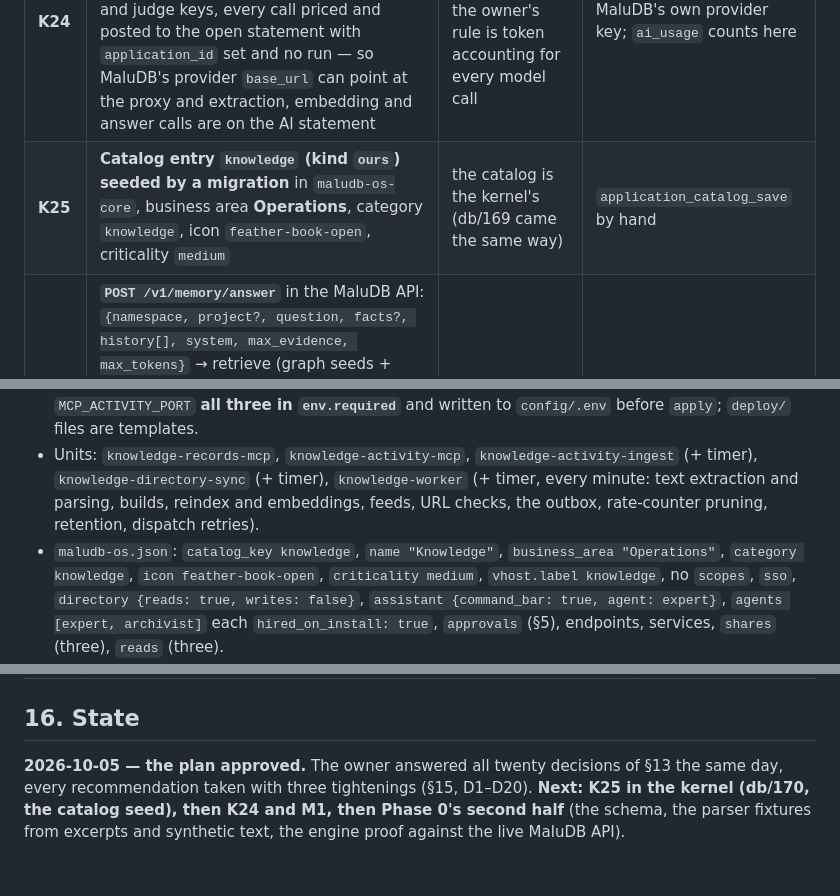
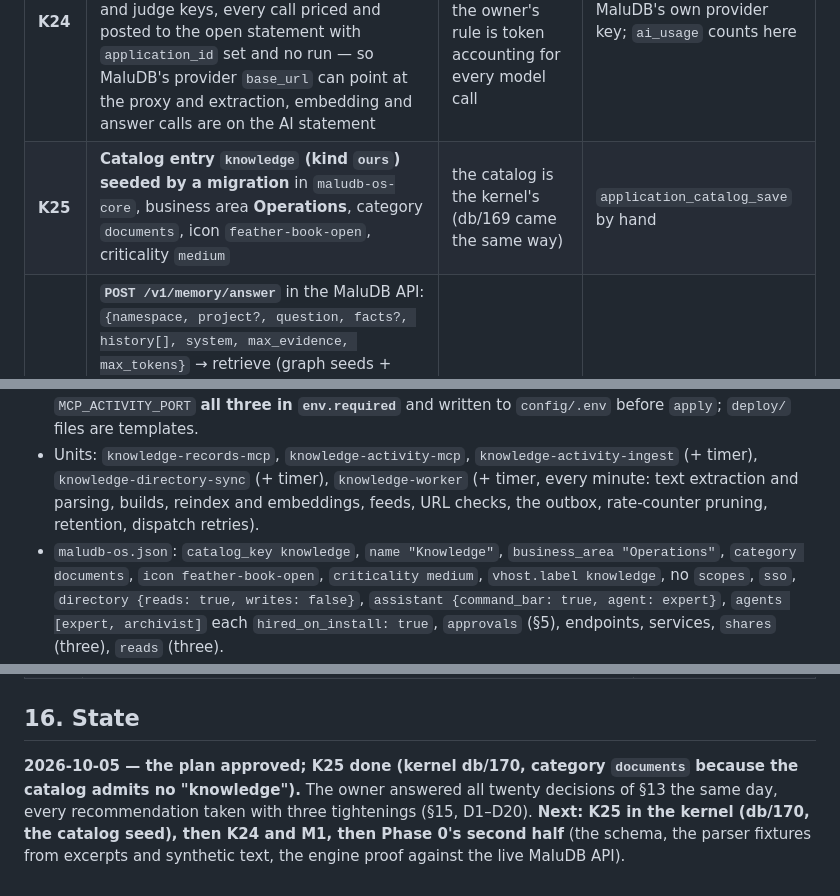
Before and after one commit to maludb/maludb-os-knowledge, a Markdown page: docs/knowledge-design.md, 3 parts joined by grey strips. Rendered like a GitHub page.

```diff
--- a/docs/knowledge-design.md
+++ b/docs/knowledge-design.md
@@ -611,7 +611,7 @@ example questions with expected provisions run as an eval suite by the kernel's
 | # | Item | Why the application cannot do it | Until then |
 |---|---|---|---|
 | **K24** | **An application credential on the ledger proxy**: minted on the application's Overview like the application token, accepted by `ledger_proxy.py` beside run and judge keys, every call priced and posted to the open statement with `application_id` set and no run — so MaluDB's provider `base_url` can point at the proxy and extraction, embedding and answer calls are on the AI statement | the ledger and the proxy are the kernel's; the owner's rule is token accounting for every model call | MaluDB's own provider key; `ai_usage` counts here |
-| **K25** | **Catalog entry `knowledge` (kind `ours`) seeded by a migration** in `maludb-os-core`, business area **Operations**, category `knowledge`, icon `feather-book-open`, criticality `medium` | the catalog is the kernel's (db/169 came the same way) | `application_catalog_save` by hand |
+| **K25** | **Catalog entry `knowledge` (kind `ours`) seeded by a migration** in `maludb-os-core`, business area **Operations**, category `documents`, icon `feather-book-open`, criticality `medium` | the catalog is the kernel's (db/169 came the same way) | `application_catalog_save` by hand |
 | **M1** | **`POST /v1/memory/answer`** in the MaluDB API: `{namespace, project?, question, facts?, history[], system, max_evidence, max_tokens}` → retrieve (graph seeds + walk, recall over the namespace, the project's subjects first, semantic entity search when the embed model is real) and compose with the namespace's chat model → `{answer_md, confidence, citations[{document_id, chunk_id, quote, statement_ids}], evidence[], usage}`; refuses to compose below a threshold (`no_evidence`); **quotes only from the retrieved documents** (the system prompt enforces it; the route verifies each quote is a substring of its cited document) | composing an answer needs a model; the application holds no key; the engine knows its own retrieval best | evidence-only answers and the expert's turn |
 | **M2** | **Usage on every model-calling response** (`/v1/memory/documents`, `/ingest`, `/reindex/run`, `/embeddings/run`, M1) | the engine makes the call | characters counted here |
 | M3 | `recall` and `graph/query` accept a **`project`** filter; `recall` exposes `maludb_semantic_search` beside the compartment rail | the facades are the engine's | the application intersects the project's subjects with the seeds itself |
@@ -704,7 +704,7 @@ in scope** (the owner holds the licences). The sixteen below stand, four more jo
 - Units: `knowledge-records-mcp`, `knowledge-activity-mcp`, `knowledge-activity-ingest` (+ timer), `knowledge-directory-sync`
   (+ timer), `knowledge-worker` (+ timer, every minute: text extraction and parsing, builds, reindex and embeddings, feeds,
   URL checks, the outbox, rate-counter pruning, retention, dispatch retries).
-- `maludb-os.json`: `catalog_key knowledge`, `name "Knowledge"`, `business_area "Operations"`, `category knowledge`, `icon
+- `maludb-os.json`: `catalog_key knowledge`, `name "Knowledge"`, `business_area "Operations"`, `category documents`, `icon
   feather-book-open`, `criticality medium`, `vhost.label knowledge`, no `scopes`, `sso`, `directory {reads: true, writes:
   false}`, `assistant {command_bar: true, agent: expert}`, `agents [expert, archivist]` each `hired_on_install: true`,
   `approvals` (§5), endpoints, services, `shares` (three), `reads` (three).
@@ -751,6 +751,6 @@ Every recommendation of §13 was taken on 2026-10-05, with three tightenings (D1
 
 ## 16. State
 
-**2026-10-05 — the plan approved.** The owner answered all twenty decisions of §13 the same day, every recommendation taken
+**2026-10-05 — the plan approved; K25 done (kernel db/170, category `documents` because the catalog admits no "knowledge").** The owner answered all twenty decisions of §13 the same day, every recommendation taken
 with three tightenings (§15, D1–D20). **Next: K25 in the kernel (db/170, the catalog seed), then K24 and M1, then Phase 0's
 second half** (the schema, the parser fixtures from excerpts and synthetic text, the engine proof against the live MaluDB API).
```
Also changed, not shown: README.md (+2 -3 lines).
